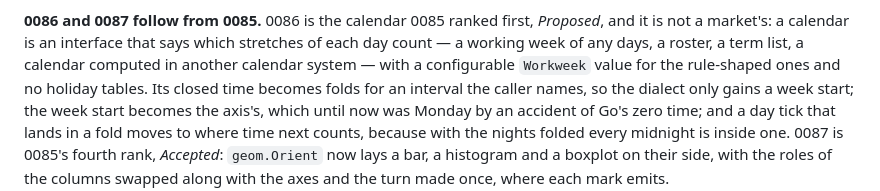
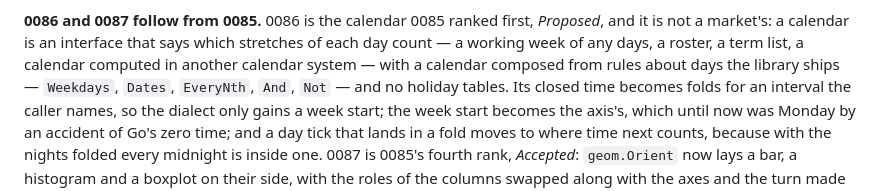
Before and after one commit to timzifer/figure, a Markdown page: docs/adr/README.md, the part around the change. Drawn GitHub-style.

```diff
--- a/docs/adr/README.md
+++ b/docs/adr/README.md
@@ -350,7 +350,8 @@ triangle for the sell. Each ranked mechanism gets a record of its own.
 *Proposed*, and it is not a market's: a calendar is an interface that says
 which stretches of each day count — a working week of any days, a roster, a
 term list, a calendar computed in another calendar system — with a
-configurable `Workweek` value for the rule-shaped ones and no holiday tables.
+calendar composed from rules about days the library ships — `Weekdays`,
+`Dates`, `EveryNth`, `And`, `Not` — and no holiday tables.
 Its closed time becomes folds for an interval the caller names, so the dialect
 only gains a week start; the week start becomes the axis's, which until now
 was Monday by an accident of Go's zero time; and a day tick that lands in a
```
Also changed, not shown: docs/adr/0086-a-calendar-says-when-time-counts.md (+95 -35 lines).
